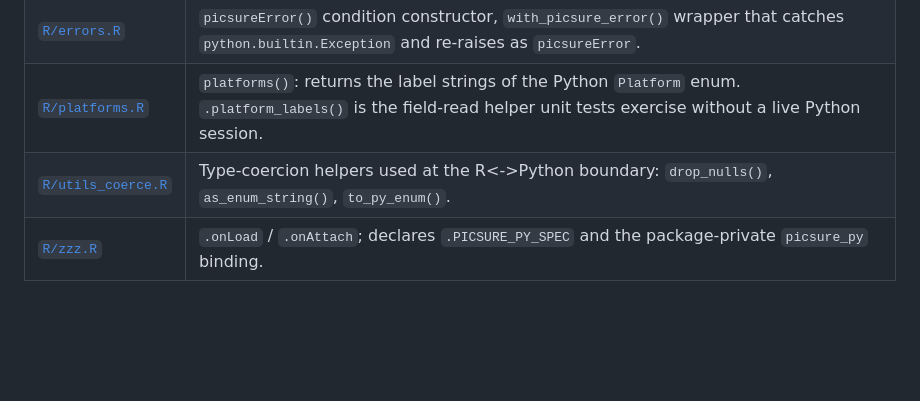
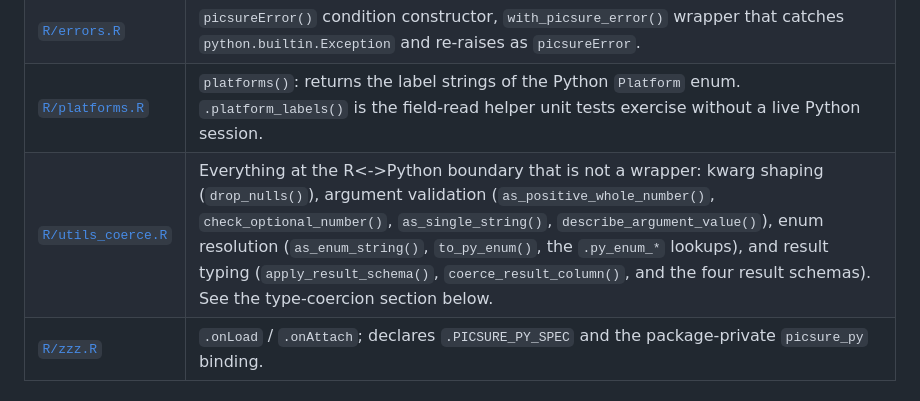
Before and after one commit to hms-dbmi/pic-sure-r-adapter-hpds, a Markdown page: docs/development/architecture.md, the part around the change. Rendered like a GitHub page; blank space fills up the shorter version.

Commit message:
docs: bring the package layout row for utils_coerce.R up to date

```diff
--- a/docs/development/architecture.md
+++ b/docs/development/architecture.md
@@ -97,7 +97,7 @@ delegate to a `picsure_py$*` or `session$*` callable inside
 | [`R/enums.R`](../../R/enums.R)               | R-side enum constants `PhenotypicFilterType`, `GroupOperator`, `QueryType`, `Platform`. Each member is an S3 list of class `c(<subclass>, "picsure_enum_member")`. Mirrors the Python enums.                  |
 | [`R/errors.R`](../../R/errors.R)             | `picsureError()` condition constructor, `with_picsure_error()` wrapper that catches `python.builtin.Exception` and re-raises as `picsureError`.                                                     |
 | [`R/platforms.R`](../../R/platforms.R)       | `platforms()`: returns the label strings of the Python `Platform` enum. `.platform_labels()` is the field-read helper unit tests exercise without a live Python session.                            |
-| [`R/utils_coerce.R`](../../R/utils_coerce.R) | Type-coercion helpers used at the R<->Python boundary: `drop_nulls()`, `as_enum_string()`, `to_py_enum()`.                                                                                          |
+| [`R/utils_coerce.R`](../../R/utils_coerce.R) | Everything at the R<->Python boundary that is not a wrapper: kwarg shaping (`drop_nulls()`), argument validation (`as_positive_whole_number()`, `check_optional_number()`, `as_single_string()`, `describe_argument_value()`), enum resolution (`as_enum_string()`, `to_py_enum()`, the `.py_enum_*` lookups), and result typing (`apply_result_schema()`, `coerce_result_column()`, and the four result schemas). See the type-coercion section below. |
 | [`R/zzz.R`](../../R/zzz.R)                   | `.onLoad` / `.onAttach`; declares `.PICSURE_PY_SPEC` and the package-private `picsure_py` binding.                                                                                                 |
 
 ## Public API surface
```
